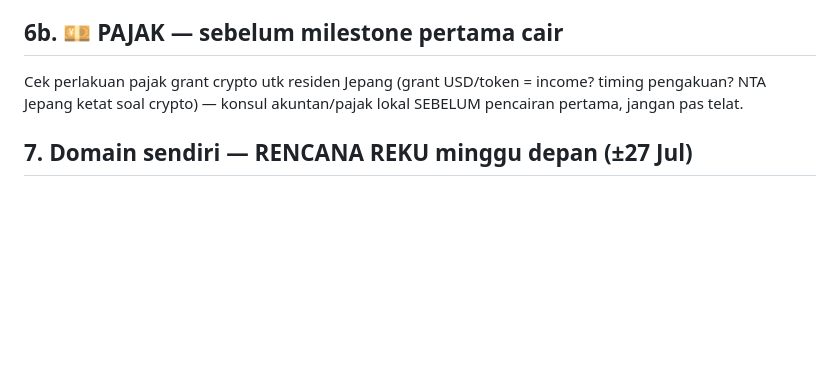
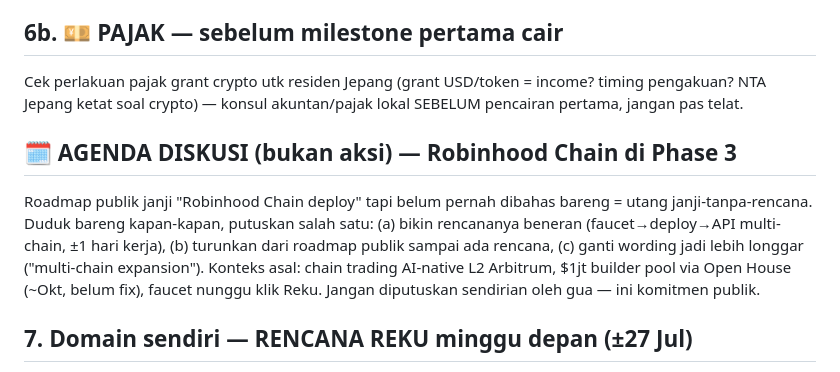
Before and after one commit to rexalpaundra0902-droid/verdix, a Markdown page: TODO-REKU.md, the part around the change. Drawn GitHub-style; blank space fills up the shorter version.

Commit message:
agenda: diskusi Robinhood Chain Phase 3 (janji publik tanpa rencana = utang; 3 opsi disiapkan, keputusan bareng)

```diff
--- a/TODO-REKU.md
+++ b/TODO-REKU.md
@@ -123,6 +123,16 @@ Cek perlakuan pajak grant crypto utk residen Jepang (grant USD/token = income?
 timing pengakuan? NTA Jepang ketat soal crypto) — konsul akuntan/pajak lokal
 SEBELUM pencairan pertama, jangan pas telat.
 
+## 🗓 AGENDA DISKUSI (bukan aksi) — Robinhood Chain di Phase 3
+Roadmap publik janji "Robinhood Chain deploy" tapi belum pernah dibahas bareng
+= utang janji-tanpa-rencana. Duduk bareng kapan-kapan, putuskan salah satu:
+(a) bikin rencananya beneran (faucet→deploy→API multi-chain, ±1 hari kerja),
+(b) turunkan dari roadmap publik sampai ada rencana,
+(c) ganti wording jadi lebih longgar ("multi-chain expansion").
+Konteks asal: chain trading AI-native L2 Arbitrum, $1jt builder pool via
+Open House (~Okt, belum fix), faucet nunggu klik Reku. Jangan diputuskan
+sendirian oleh gua — ini komitmen publik.
+
 ## 7. Domain sendiri — RENCANA REKU minggu depan (±27 Jul)
 - **Daftar via Cloudflare Registrar** (dash.cloudflare.com → Domain Registration):
   harga at-cost tanpa markup, dan DNS langsung nyatu sama akun CF yang udah
```
